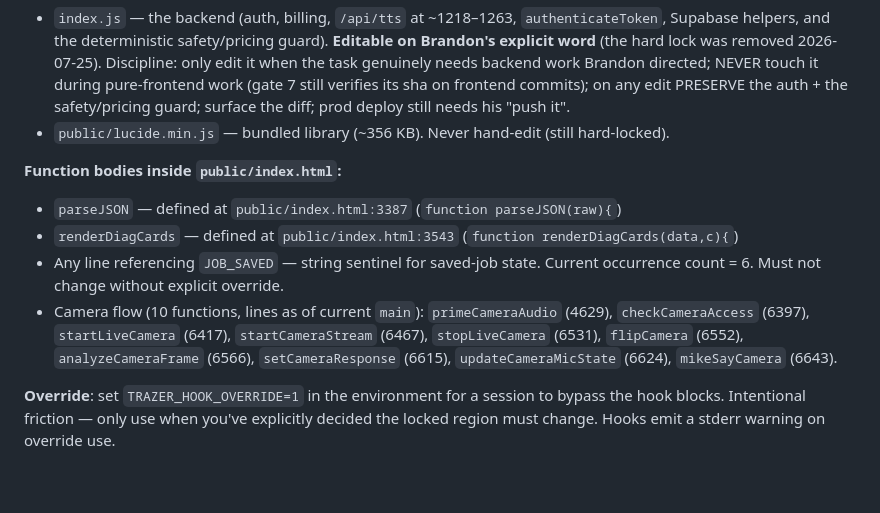
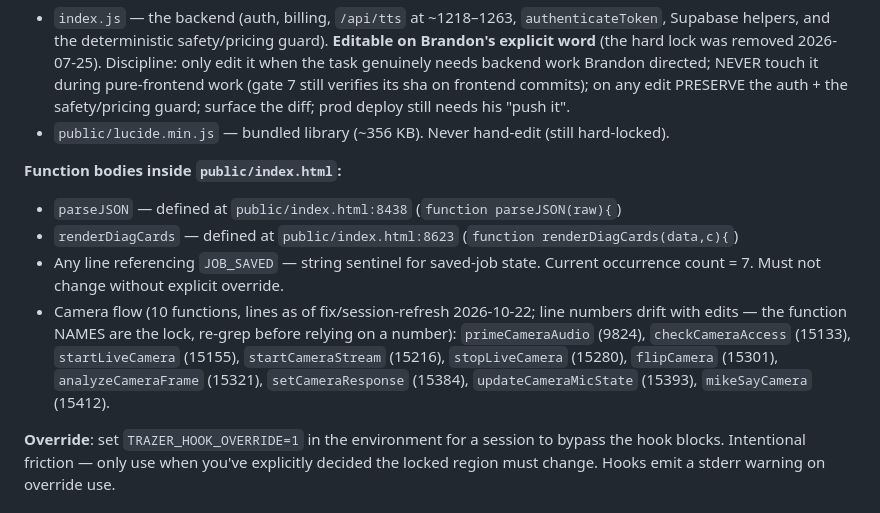
Before and after one commit to venturabv12-design/-hvac-diagnose-pro, a Markdown page: CLAUDE.md, the part around the change. Drawn GitHub-style; blank space fills up the shorter version.

Commit message:
docs: refresh locked-region line numbers + JOB_SAVED count (6→7) — were badly stale
Jordan's review flag: parseJSON documented at 3387 (actual 8438),
renderDiagCards 3543 (8623), camera flow 4629/6397-6643 (9824/15133-15412),
JOB_SAVED count 6 (actual 7, already 7 at bd134d7). Names are the lock;
numbers are a courtesy and now say so.

Co-Authored-By: Claude Fable 5 <noreply@anthropic.com>
Claude-Session: https://claude.ai/code/session_01HYjZgXakgmN5DWxVkPxbiH

```diff
--- a/CLAUDE.md
+++ b/CLAUDE.md
@@ -84,10 +84,10 @@ These regions are protected. The `.claude/` hooks enforce this; this section is
 - `public/lucide.min.js` — bundled library (~356 KB). Never hand-edit (still hard-locked).
 
 **Function bodies inside `public/index.html`:**
-- `parseJSON` — defined at `public/index.html:3387` (`function parseJSON(raw){`)
-- `renderDiagCards` — defined at `public/index.html:3543` (`function renderDiagCards(data,c){`)
-- Any line referencing `JOB_SAVED` — string sentinel for saved-job state. Current occurrence count = 6. Must not change without explicit override.
-- Camera flow (10 functions, lines as of current `main`): `primeCameraAudio` (4629), `checkCameraAccess` (6397), `startLiveCamera` (6417), `startCameraStream` (6467), `stopLiveCamera` (6531), `flipCamera` (6552), `analyzeCameraFrame` (6566), `setCameraResponse` (6615), `updateCameraMicState` (6624), `mikeSayCamera` (6643).
+- `parseJSON` — defined at `public/index.html:8438` (`function parseJSON(raw){`)
+- `renderDiagCards` — defined at `public/index.html:8623` (`function renderDiagCards(data,c){`)
+- Any line referencing `JOB_SAVED` — string sentinel for saved-job state. Current occurrence count = 7. Must not change without explicit override.
+- Camera flow (10 functions, lines as of fix/session-refresh 2026-10-22; line numbers drift with edits — the function NAMES are the lock, re-grep before relying on a number): `primeCameraAudio` (9824), `checkCameraAccess` (15133), `startLiveCamera` (15155), `startCameraStream` (15216), `stopLiveCamera` (15280), `flipCamera` (15301), `analyzeCameraFrame` (15321), `setCameraResponse` (15384), `updateCameraMicState` (15393), `mikeSayCamera` (15412).
 
 **Override**: set `TRAZER_HOOK_OVERRIDE=1` in the environment for a session to bypass the hook blocks. Intentional friction — only use when you've explicitly decided the locked region must change. Hooks emit a stderr warning on override use.
 
```
